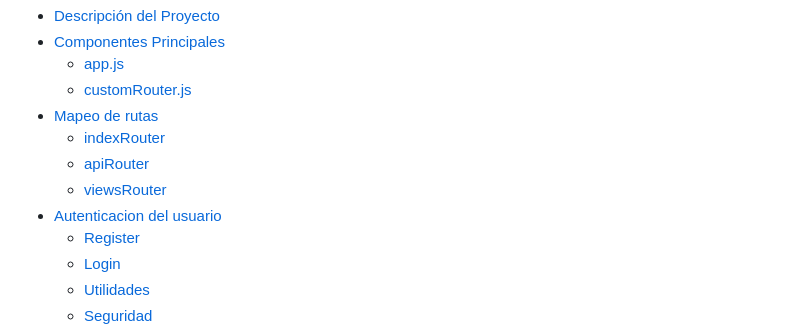
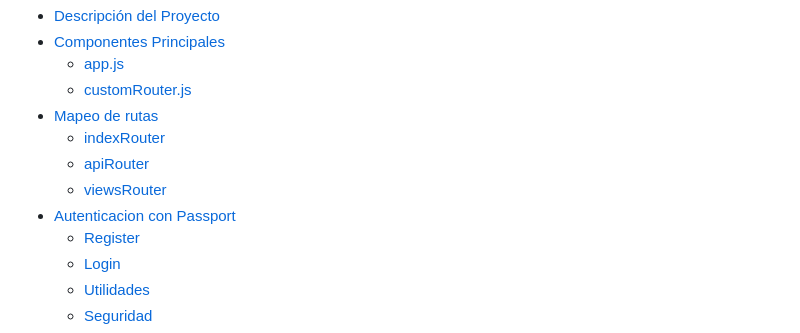
Before and after one commit to DamiArebalo/Arebalo_Backend1, a Markdown page: README.md, the part around the change. Drawn GitHub-style.

```diff
--- a/README.md
+++ b/README.md
@@ -13,7 +13,7 @@
   - [indexRouter](#indexRouter.js)
   - [apiRouter](#apiRouter.js)
   - [viewsRouter](#viewsRouter.js)
-- [Autenticacion del usuario](#Autenticación-con-Passport)
+- [Autenticacion con Passport](#Autenticación-con-Passport)
   - [Register](#Register)
   - [Login](#Login)
   - [Utilidades](#Utilidades-importantes)
```
